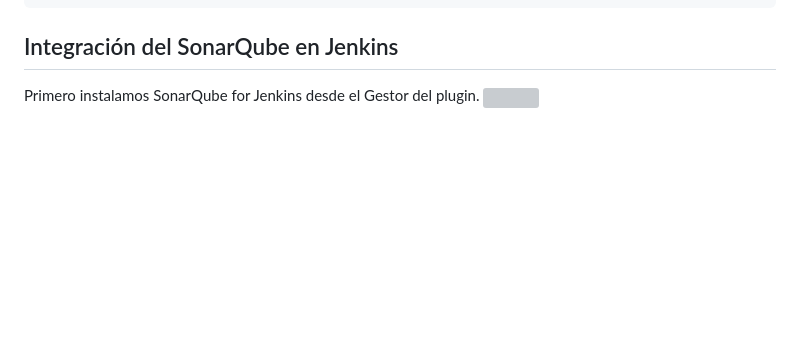
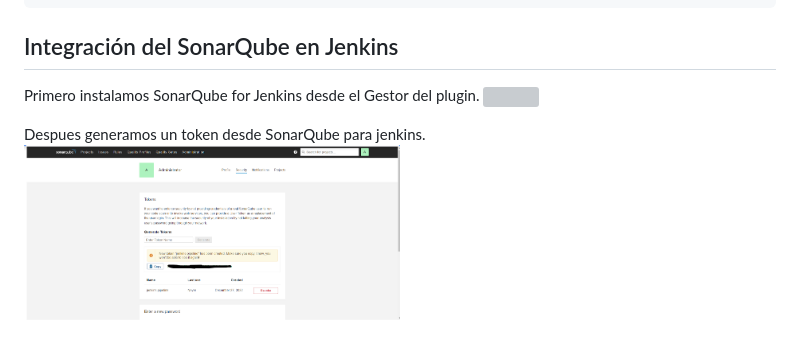
Before and after one commit to DiegoRivas12/IS_II_Proyecto_Final, a Markdown page: README.md, the part around the change. Rendered like a GitHub page; pictures changed too: Capturas/token_sonar_jenkins.png (added); blank space fills up the shorter version; grey boxes are pictures that could not be loaded.

Commit message:
token sonar

```diff
--- a/README.md
+++ b/README.md
@@ -63,3 +63,6 @@ npm install eslint --save-dev
 ## Integración del SonarQube en Jenkins
 Primero instalamos SonarQube for Jenkins desde el Gestor del plugin.
 <img src="Capturas/sonarQube_configuracion.png" width="50%">
+
+Despues generamos un token desde SonarQube para jenkins.
+<img src="Capturas/token_sonar_jenkins.png" width="50%">
```
